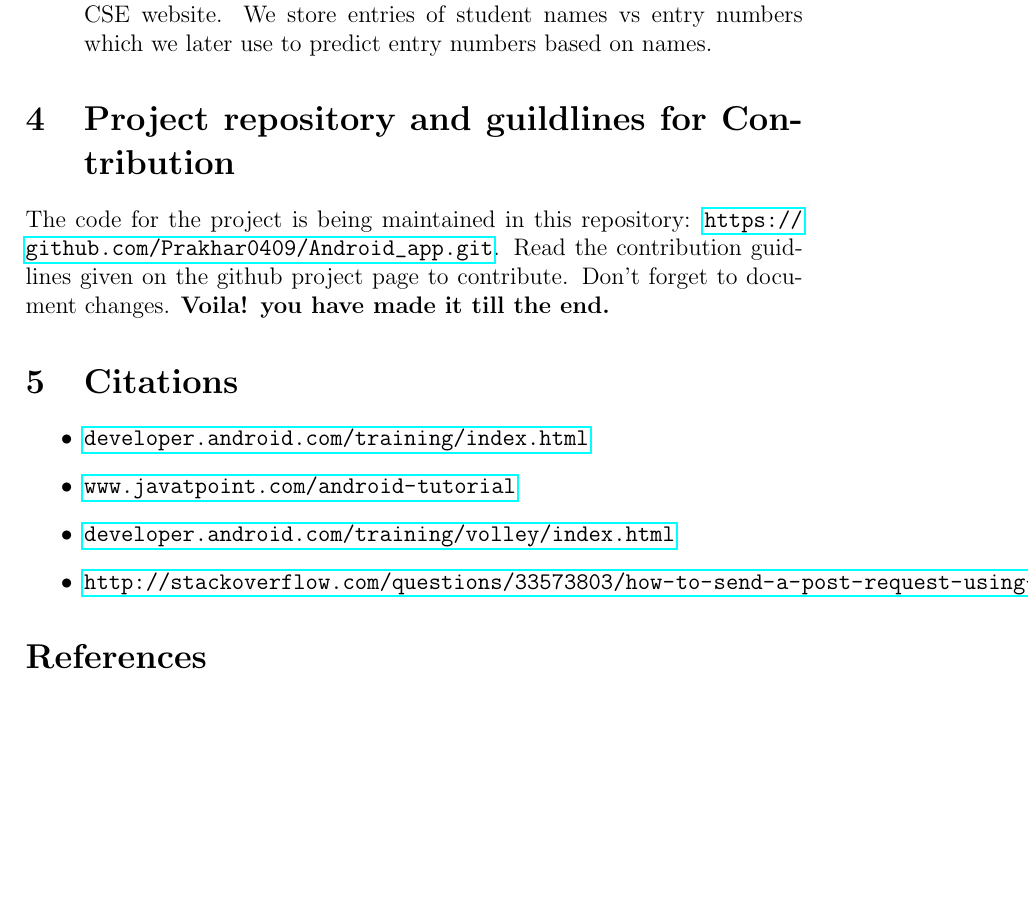
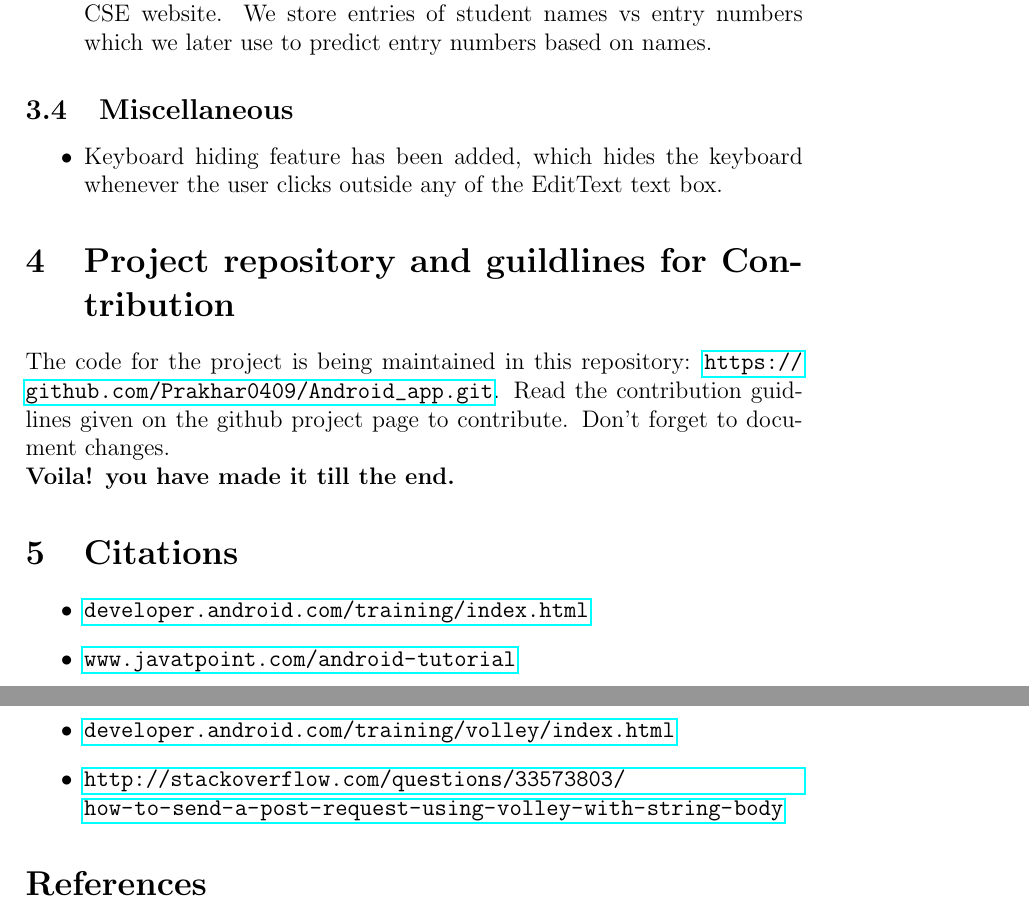
Before and after one commit to Prakhar0409/Android_app, a LaTeX paper (main.tex): part of page 6 of 6 before the commit and two parts of pages 6 and 7 of 7 after it, the two joined at a grey line, cut so that both start at the same text, the shorter picture padded with empty space. Compiled offline with pdfLaTeX.

Commit message:
Design Doc update

```diff
--- a/main.tex
+++ b/main.tex
@@ -158,9 +158,15 @@ The application interface is divided into three screens. The main screen that pr
 \item This feature is based on our access to the department data from the CSE website. We store entries of student names vs entry numbers which we later use to predict entry numbers based on names.
 \end{itemize}
 
+\subsection{Miscellaneous}
+\begin{itemize}
+\item Keyboard hiding feature has been added, which hides the keyboard whenever the user clicks outside any of the EditText text box.
+\end{itemize}
+
 \section{Project repository and guildlines for Contribution}
 \par The code for the project is being maintained in this repository: \url{ https://github.com/Prakhar0409/Android\_app.git}.
 Read the contribution guidlines given on the github project page to contribute. Don't forget to document changes.
+\\
 \textbf{Voila! you have made it till the end.}
 
 \section{Citations}
@@ -168,6 +174,7 @@ Read the contribution guidlines given on the github project page to contribute.
 \item \url{ developer.android.com/training/index.html}
 \item \url{www.javatpoint.com/android-tutorial}
 \item \url{developer.android.com/training/volley/index.html}
+\sloppy
 \item \url{http://stackoverflow.com/questions/33573803/how-to-send-a-post-request-using-volley-with-string-body}
 \end{itemize}
 
```
Also changed, not shown: designdoc.pdf.
